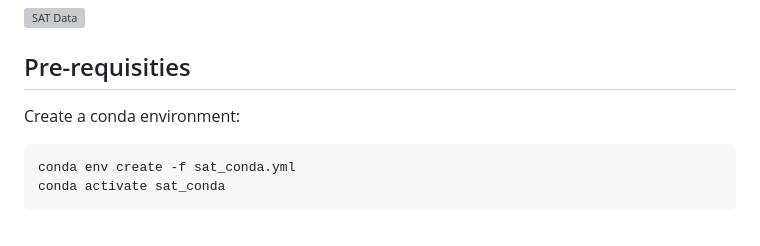
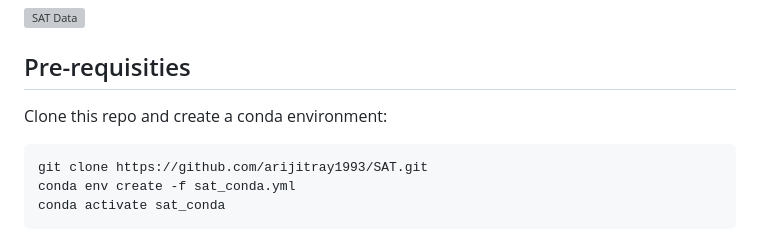
Before and after one commit to arijitray1993/SAT, a Markdown page: README.md, the part around the change. Rendered like a GitHub page; grey boxes are pictures that could not be loaded.

Commit message:
updatyed intrsuctions

````diff
--- a/README.md
+++ b/README.md
@@ -9,9 +9,10 @@ Arijit Ray, Jiafei Duan, Reuben Tan, Dina Bashkirova, Rose Hendrix, Kiana Ehsani
 
 ## Pre-requisities
 
-Create a conda environment:
+Clone this repo and create a conda environment:
 
 ```
+git clone https://github.com/arijitray1993/SAT.git
 conda env create -f sat_conda.yml
 conda activate sat_conda
 ```
````
